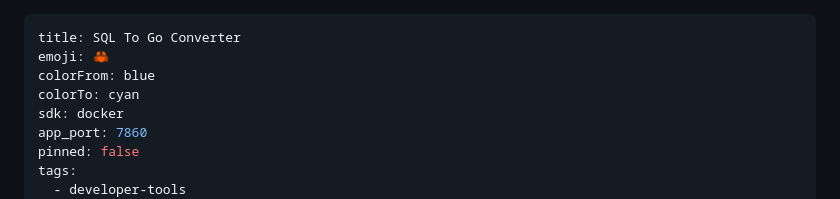
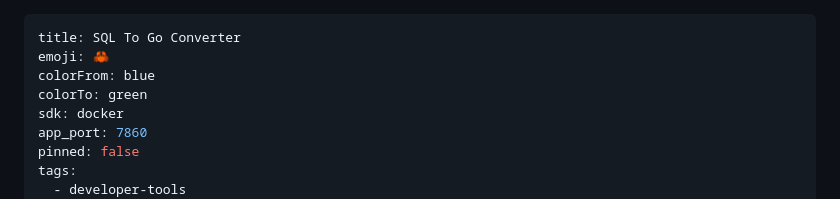
Before and after one commit to zaN-121/sql-to-go, a Markdown page: README.md, the part around the change. GitHub-like rendering.

Commit message:
[FIX] change colorto from cyan to green

```diff
--- a/README.md
+++ b/README.md
@@ -2,7 +2,7 @@
 title: SQL To Go Converter
 emoji: 🦀
 colorFrom: blue
-colorTo: cyan
+colorTo: green
 sdk: docker
 app_port: 7860
 pinned: false
```
